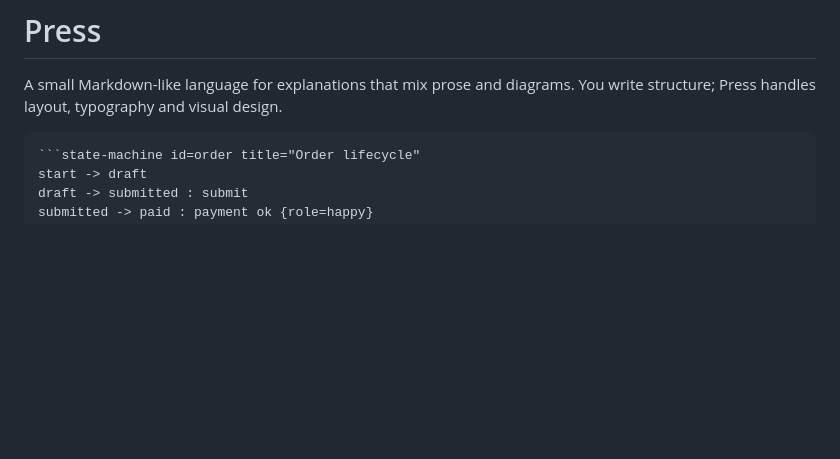
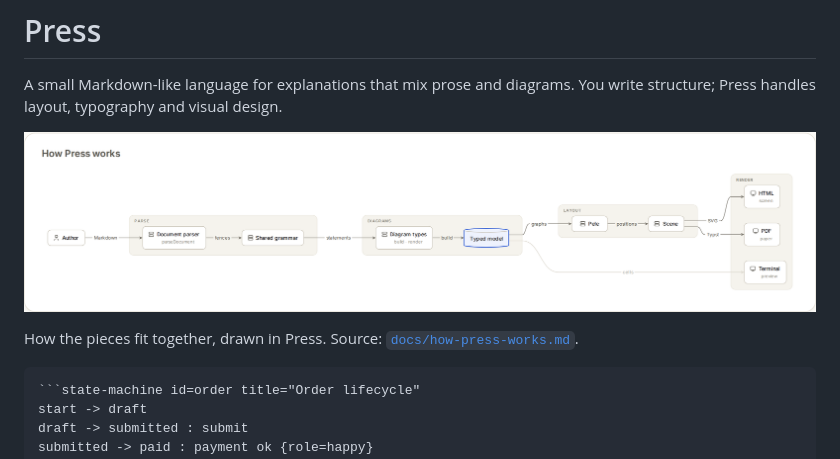
Before and after one commit to tkuhemiya/press, a Markdown page: README.md, the part around the change. Rendered like a GitHub page; pictures changed too: docs/how-press-works.png (added); blank space fills up the shorter version.

`````diff
--- a/README.md
+++ b/README.md
@@ -2,6 +2,11 @@
 
 A small Markdown-like language for explanations that mix prose and diagrams. You write
 structure; Press handles layout, typography and visual design.
+
+![How Press works: Markdown is parsed into a typed model, laid out once, and drawn as HTML, PDF, or terminal output](docs/how-press-works.png)
+
+How the pieces fit together, drawn in Press.
+Source: [`docs/how-press-works.md`](docs/how-press-works.md).
 
 ````markdown
 ```state-machine id=order title="Order lifecycle"
`````
Also changed, not shown: docs/how-press-works.md (added, +59 -0 lines).
